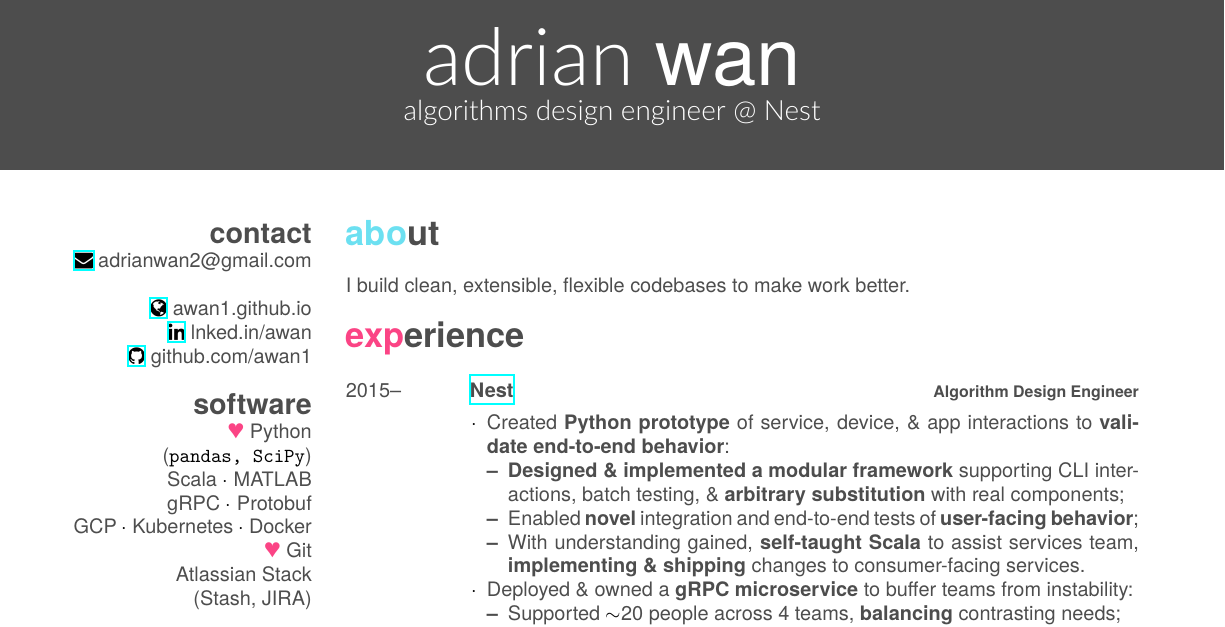
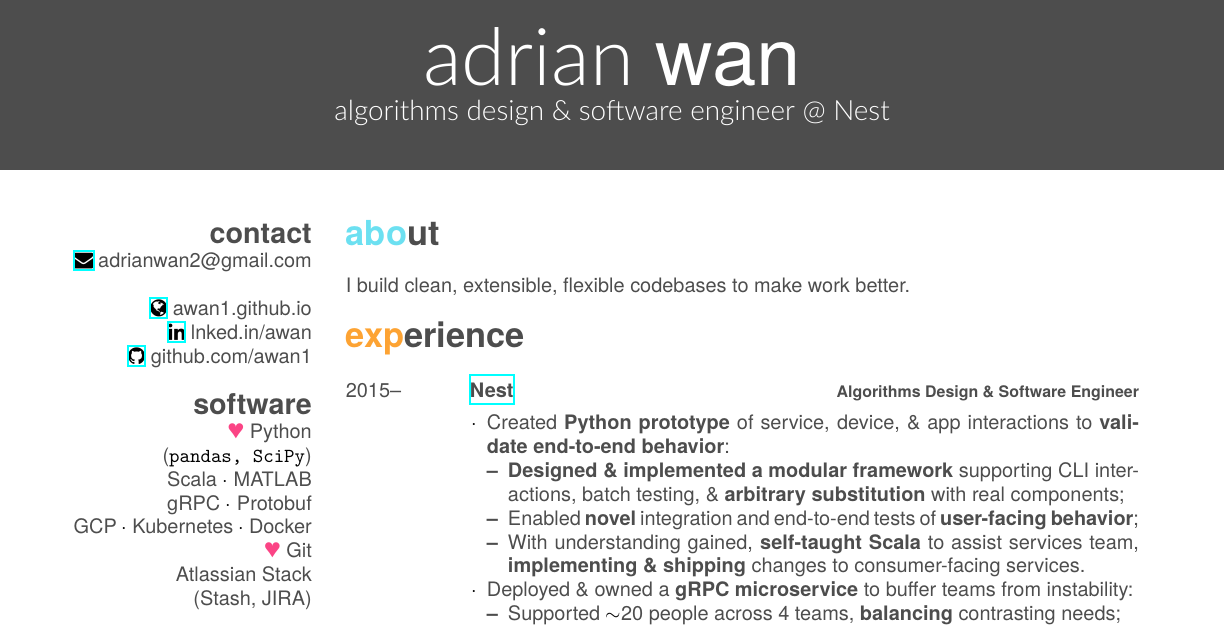
Before and after one commit to awan1/resume, a LaTeX CV (adrian-wan-resume.tex, which reads friggeri-cv.cls): part of page 1 of 2, cut so that both start at the same text. Compiled offline with XeLaTeX; a missing font is replaced by an installed copy or a similar font.

Commit message:
Tweaked headers

```diff
--- a/adrian-wan-resume.tex
+++ b/adrian-wan-resume.tex
@@ -12,7 +12,7 @@
 
 \begin{document}
 \header{adrian }{wan}
-       {algorithms design engineer @ Nest}
+       {algorithms design \& software engineer @ Nest}
 
 
 % In the aside, each new line forces a line break
@@ -55,7 +55,7 @@
   \entry
     {2015--}
     {\href{http://nest.com}{Nest}}
-    {\textbf{Algorithm Design Engineer}}
+    {\textbf{Algorithms Design \& Software Engineer}}
     {
       \bodyspace
       \begin{my-itemize}
--- a/friggeri-cv.cls
+++ b/friggeri-cv.cls
@@ -122,7 +122,7 @@
     \color{%
       \ifcase\value{colorCounter}%
         blue\or%
-        red\or%
+        %red\or%
         orange\or%
         green\or%
         purple\else%
```
Also changed, not shown: adrian-wan-resume.pdf, 3 other files.
